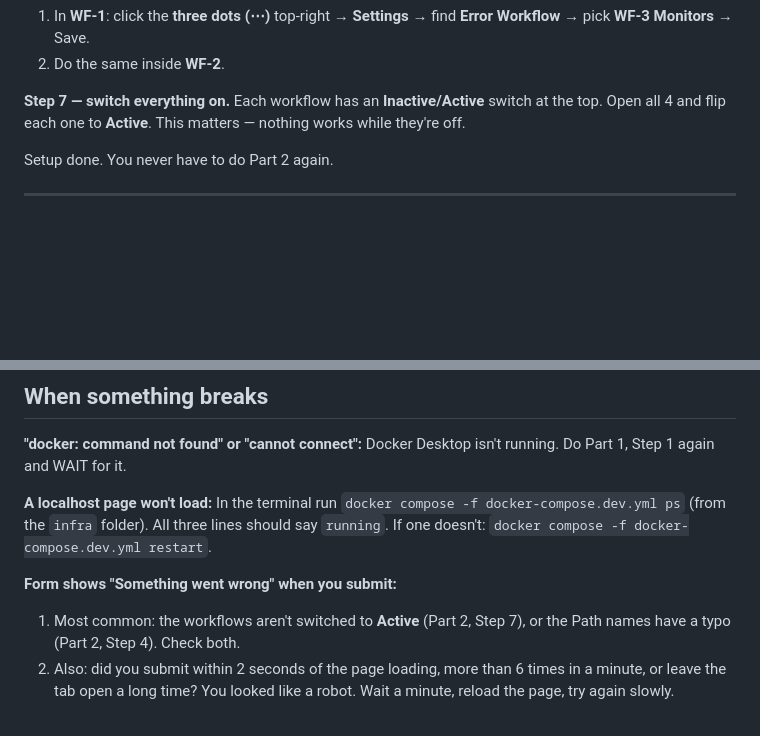
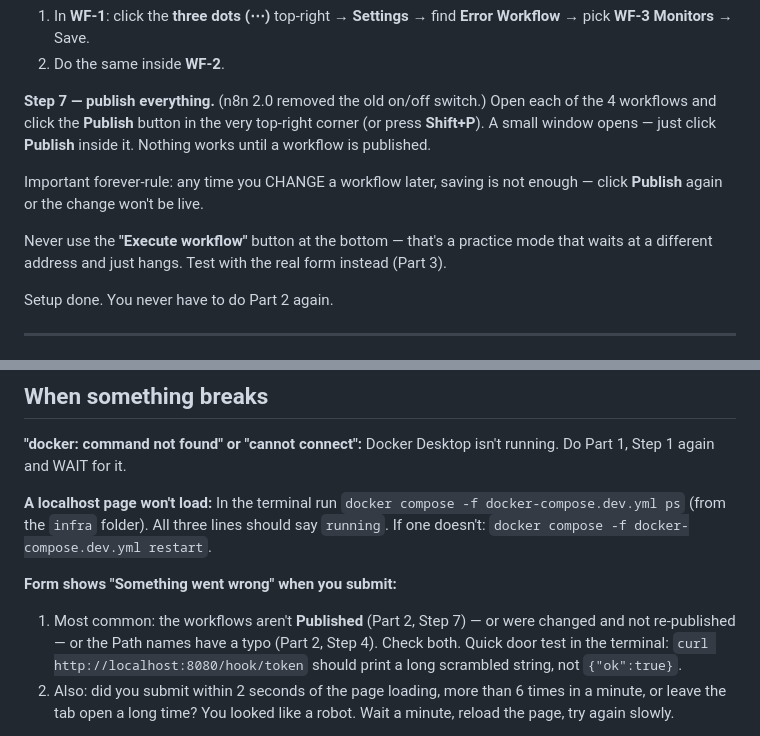
Before and after one commit to yousseflaaroui3010/wgc-lead-pipeline, a Markdown page: qa/simple-guide.md, 2 parts joined by grey strips. Drawn GitHub-style; blank space fills up the shorter version.

```diff
--- a/qa/simple-guide.md
+++ b/qa/simple-guide.md
@@ -119,9 +119,17 @@ doors. The doors need the right names:
    find **Error Workflow** → pick **WF-3 Monitors** → Save.
 2. Do the same inside **WF-2**.
 
-**Step 7 — switch everything on.** Each workflow has an
-**Inactive/Active** switch at the top. Open all 4 and flip each one to
-**Active**. This matters — nothing works while they're off.
+**Step 7 — publish everything.** (n8n 2.0 removed the old on/off switch.)
+Open each of the 4 workflows and click the **Publish** button in the very
+top-right corner (or press **Shift+P**). A small window opens — just click
+**Publish** inside it. Nothing works until a workflow is published.
+
+Important forever-rule: any time you CHANGE a workflow later, saving is not
+enough — click **Publish** again or the change won't be live.
+
+Never use the **"Execute workflow"** button at the bottom — that's a
+practice mode that waits at a different address and just hangs. Test with
+the real form instead (Part 3).
 
 Setup done. You never have to do Part 2 again.
 
@@ -231,8 +239,11 @@ In the terminal run `docker compose -f docker-compose.dev.yml ps`
 If one doesn't: `docker compose -f docker-compose.dev.yml restart`.
 
 **Form shows "Something went wrong" when you submit:**
-1. Most common: the workflows aren't switched to **Active** (Part 2,
-   Step 7), or the Path names have a typo (Part 2, Step 4). Check both.
+1. Most common: the workflows aren't **Published** (Part 2, Step 7) — or
+   were changed and not re-published — or the Path names have a typo
+   (Part 2, Step 4). Check both. Quick door test in the terminal:
+   `curl http://localhost:8080/hook/token` should print a long scrambled
+   string, not `{"ok":true}`.
 2. Also: did you submit within 2 seconds of the page loading, more than
    6 times in a minute, or leave the tab open a long time? You looked
    like a robot. Wait a minute, reload the page, try again slowly.
```
Also changed, not shown: n8n/README.md (+4 -2 lines).
